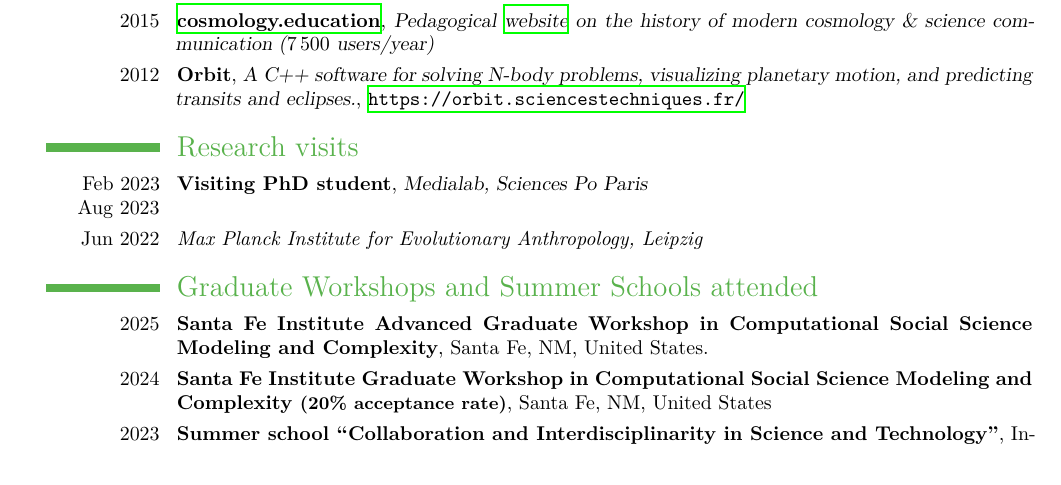
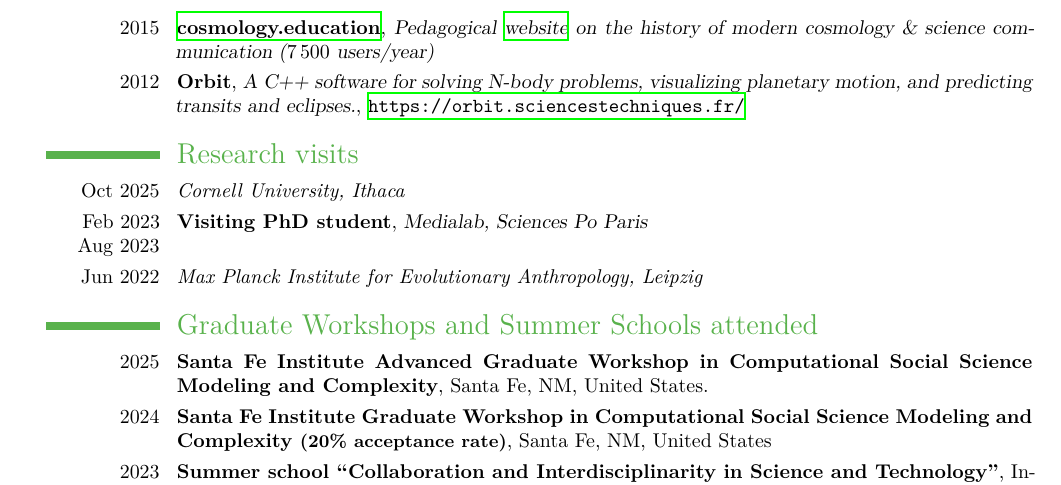
Before and after one commit to lucasgautheron/CV, a LaTeX CV (main_en.tex): part of page 3 of 4, cut so that both start at the same text. Compiled offline with XeLaTeX.

Commit message:
Updates from Overleaf

```diff
--- a/main_en.tex
+++ b/main_en.tex
@@ -229,7 +229,7 @@ Particle physics for the ATLAS experiment.
 
 \section{Research visits}
 
-% \cvitemwithcomment{Fall 2025}{\textit{Cornell University}}{(Expected)}
+\cvitemwithcomment{Oct 2025}{\textit{Cornell University, Ithaca}}{}
 \cventry{Feb~2023\\Aug~2023}{Visiting PhD student}{Medialab, Sciences Po Paris}{}{}{}
 \cvitemwithcomment{Jun 2022}{\textit{Max Planck Institute for Evolutionary Anthropology, Leipzig}}{}
 
```
